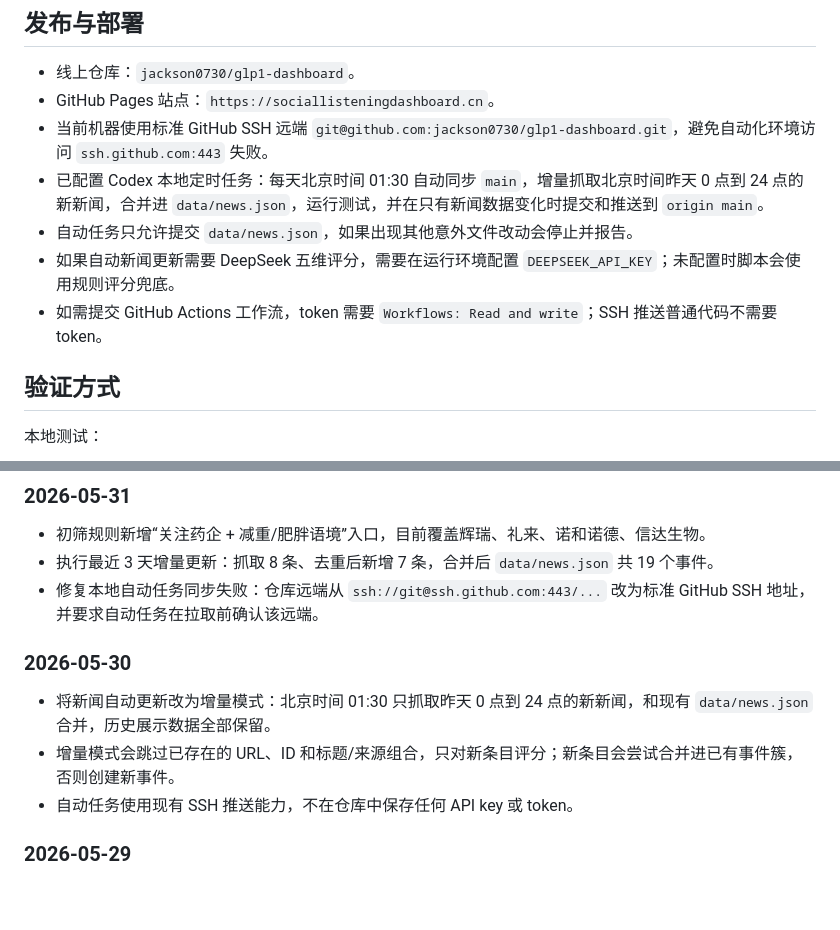
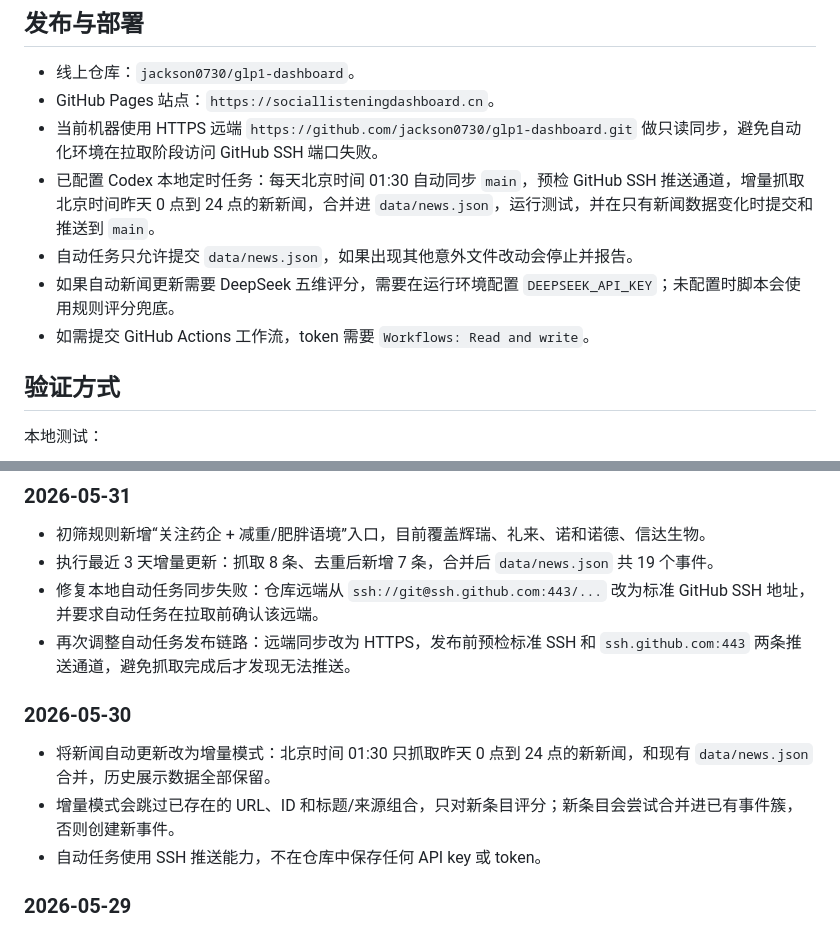
Before and after one commit to jackson0730/glp1-dashboard, a Markdown page: docs/PROJECT_NOTES.md, 2 parts joined by grey strips. Rendered like a GitHub page; blank space fills up the shorter version.

Commit message:
Fix GLP-1 automation publishing fallback

```diff
--- a/docs/PROJECT_NOTES.md
+++ b/docs/PROJECT_NOTES.md
@@ -145,11 +145,11 @@ China GLP-1 HOT 是一个中国优先的 GLP-1 新闻时间线。它只展示中
 
 - 线上仓库：`jackson0730/glp1-dashboard`。
 - GitHub Pages 站点：`https://sociallisteningdashboard.cn`。
-- 当前机器使用标准 GitHub SSH 远端 `git@github.com:jackson0730/glp1-dashboard.git`，避免自动化环境访问 `ssh.github.com:443` 失败。
-- 已配置 Codex 本地定时任务：每天北京时间 01:30 自动同步 `main`，增量抓取北京时间昨天 0 点到 24 点的新新闻，合并进 `data/news.json`，运行测试，并在只有新闻数据变化时提交和推送到 `origin main`。
+- 当前机器使用 HTTPS 远端 `https://github.com/jackson0730/glp1-dashboard.git` 做只读同步，避免自动化环境在拉取阶段访问 GitHub SSH 端口失败。
+- 已配置 Codex 本地定时任务：每天北京时间 01:30 自动同步 `main`，预检 GitHub SSH 推送通道，增量抓取北京时间昨天 0 点到 24 点的新新闻，合并进 `data/news.json`，运行测试，并在只有新闻数据变化时提交和推送到 `main`。
 - 自动任务只允许提交 `data/news.json`，如果出现其他意外文件改动会停止并报告。
 - 如果自动新闻更新需要 DeepSeek 五维评分，需要在运行环境配置 `DEEPSEEK_API_KEY`；未配置时脚本会使用规则评分兜底。
-- 如需提交 GitHub Actions 工作流，token 需要 `Workflows: Read and write`；SSH 推送普通代码不需要 token。
+- 如需提交 GitHub Actions 工作流，token 需要 `Workflows: Read and write`。
 
 ## 验证方式
 
@@ -185,12 +185,13 @@ http://127.0.0.1:8765/
 - 初筛规则新增“关注药企 + 减重/肥胖语境”入口，目前覆盖辉瑞、礼来、诺和诺德、信达生物。
 - 执行最近 3 天增量更新：抓取 8 条、去重后新增 7 条，合并后 `data/news.json` 共 19 个事件。
 - 修复本地自动任务同步失败：仓库远端从 `ssh://git@ssh.github.com:443/...` 改为标准 GitHub SSH 地址，并要求自动任务在拉取前确认该远端。
+- 再次调整自动任务发布链路：远端同步改为 HTTPS，发布前预检标准 SSH 和 `ssh.github.com:443` 两条推送通道，避免抓取完成后才发现无法推送。
 
 ### 2026-05-30
 
 - 将新闻自动更新改为增量模式：北京时间 01:30 只抓取昨天 0 点到 24 点的新新闻，和现有 `data/news.json` 合并，历史展示数据全部保留。
 - 增量模式会跳过已存在的 URL、ID 和标题/来源组合，只对新条目评分；新条目会尝试合并进已有事件簇，否则创建新事件。
-- 自动任务使用现有 SSH 推送能力，不在仓库中保存任何 API key 或 token。
+- 自动任务使用 SSH 推送能力，不在仓库中保存任何 API key 或 token。
 
 ### 2026-05-29
 
```
Also changed, not shown: README.md (+1 -1 lines).
